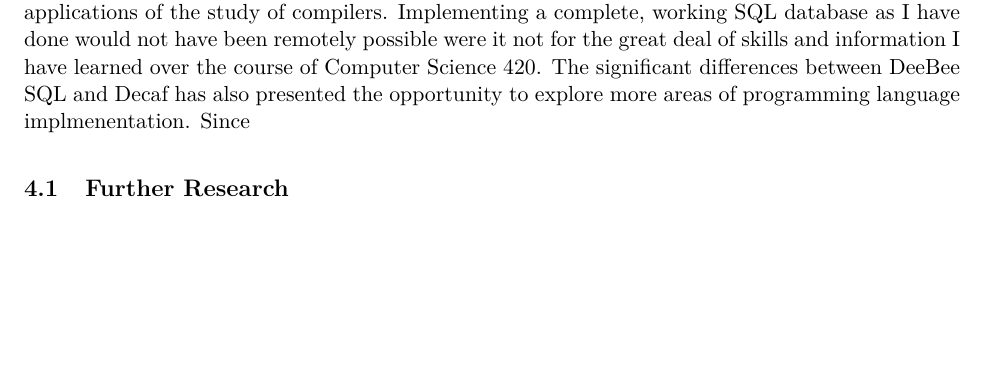
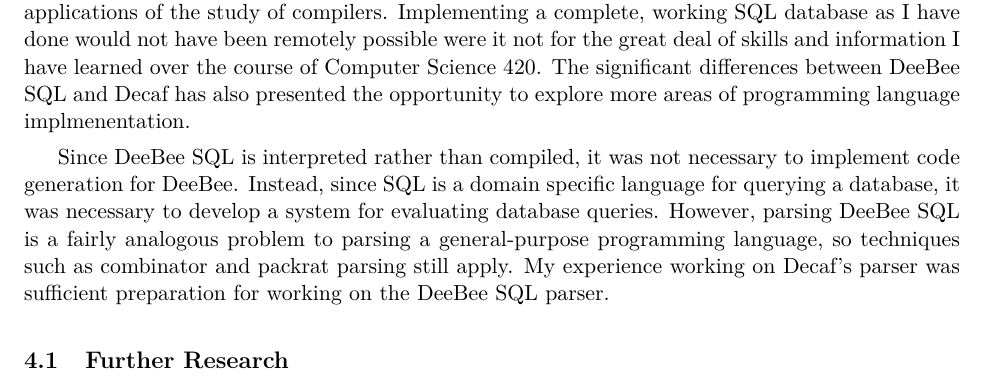
Before and after one commit to hawkw/deebee, a LaTeX document (doc/cs420-final.tex): part of page 13 of 15, cut so that both start at the same text, the shorter picture padded with empty space. Compiled offline with pdfLaTeX; a LaTeX package or settings file that is missing is left out.

Commit message:
Finish report

```diff
--- a/doc/cs420-final.tex
+++ b/doc/cs420-final.tex
@@ -316,5 +316,8 @@ Queries involving predicates, such as \texttt{SELECT} and \texttt{DELETE} statem
 
 \section{Conclusions}
 
-The implementation of a query processing system for a relational database is one of many interesting applications of the study of compilers. Implementing a complete, working SQL database as I have done would not have been remotely possible were it not for the great deal of skills and information I have learned over the course of Computer Science 420. The significant differences between DeeBee SQL and Decaf has also presented the opportunity to explore more areas of programming language implmenentation. Since
+The implementation of a query processing system for a relational database is one of many interesting applications of the study of compilers. Implementing a complete, working SQL database as I have done would not have been remotely possible were it not for the great deal of skills and information I have learned over the course of Computer Science 420. The significant differences between DeeBee SQL and Decaf has also presented the opportunity to explore more areas of programming language implmenentation.
+
+Since DeeBee SQL is interpreted rather than compiled, it was not necessary to implement code generation for DeeBee. Instead, since SQL is a domain specific language for querying a database, it was necessary to develop a system for evaluating database queries. However, parsing DeeBee SQL is a fairly analogous problem to parsing a general-purpose programming language, so techniques such as combinator and packrat parsing still apply. My experience working on Decaf's parser was sufficient preparation for working on the DeeBee SQL parser.
+
 \subsection{Further Research}
```
Also changed, not shown: doc/cs420-final.pdf, doc/cs420-final.tex (2 more changed lines).
